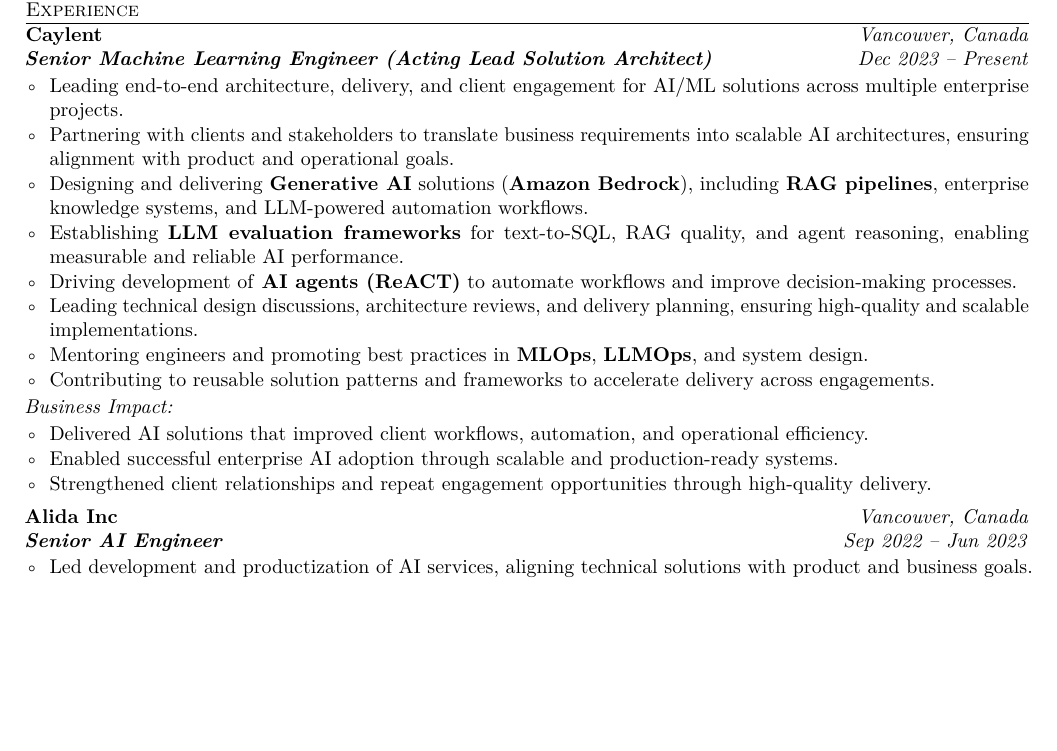
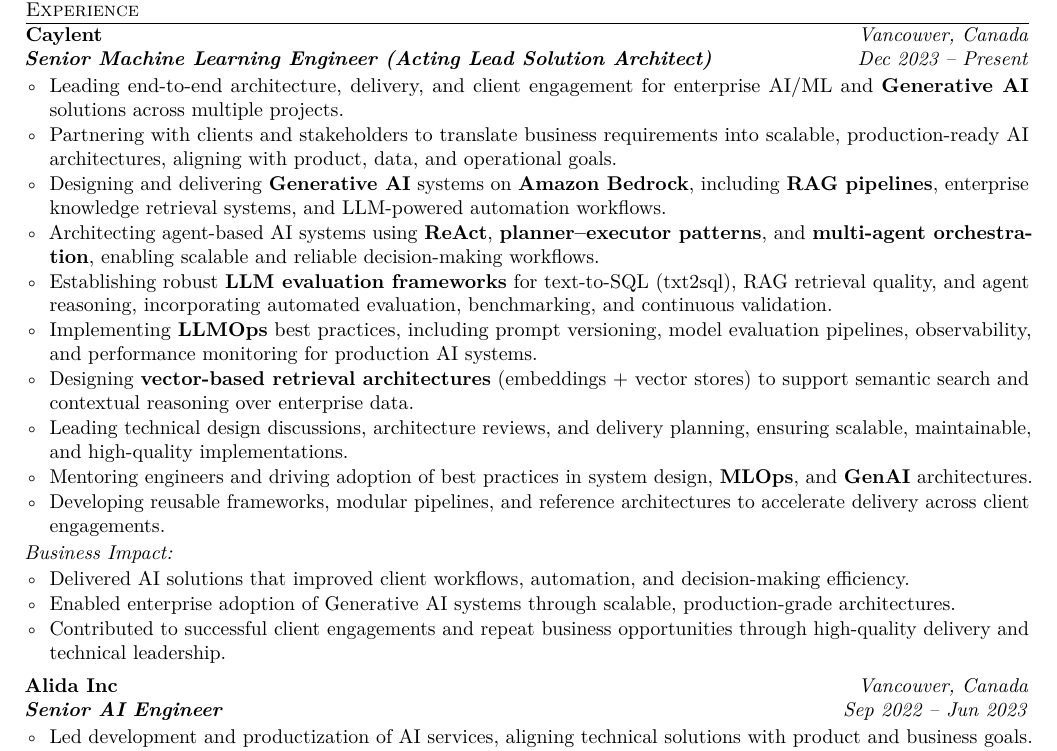
Before and after one commit to manju-malateshappa/trading_resources, a LaTeX CV (docs/resumes/manju_malateshappa_resume_v2.tex): part of page 1 of 2, cut so that both start at the same text, the shorter picture padded with empty space. Compiled offline with pdfLaTeX.

Commit message:
Update Caylent experience in v2 with expanded GenAI and LLMOps details
Co-Authored-By: Claude Sonnet 4.6 <noreply@anthropic.com>

```diff
--- a/docs/resumes/manju_malateshappa_resume_v2.tex
+++ b/docs/resumes/manju_malateshappa_resume_v2.tex
@@ -56,21 +56,23 @@
 \textit{\textbf{Senior Machine Learning Engineer (Acting Lead Solution Architect)}} \hfill \textit{Dec 2023 -- Present}
 
 \begin{itemize}[leftmargin=1.2em, label=\textopenbullet]
-  \item Leading end-to-end architecture, delivery, and client engagement for AI/ML solutions across multiple enterprise projects.
-  \item Partnering with clients and stakeholders to translate business requirements into scalable AI architectures, ensuring alignment with product and operational goals.
-  \item Designing and delivering \textbf{Generative AI} solutions (\textbf{Amazon Bedrock}), including \textbf{RAG pipelines}, enterprise knowledge systems, and LLM-powered automation workflows.
-  \item Establishing \textbf{LLM evaluation frameworks} for text-to-SQL, RAG quality, and agent reasoning, enabling measurable and reliable AI performance.
-  \item Driving development of \textbf{AI agents (ReACT)} to automate workflows and improve decision-making processes.
-  \item Leading technical design discussions, architecture reviews, and delivery planning, ensuring high-quality and scalable implementations.
-  \item Mentoring engineers and promoting best practices in \textbf{MLOps}, \textbf{LLMOps}, and system design.
-  \item Contributing to reusable solution patterns and frameworks to accelerate delivery across engagements.
+  \item Leading end-to-end architecture, delivery, and client engagement for enterprise AI/ML and \textbf{Generative AI} solutions across multiple projects.
+  \item Partnering with clients and stakeholders to translate business requirements into scalable, production-ready AI architectures, aligning with product, data, and operational goals.
+  \item Designing and delivering \textbf{Generative AI} systems on \textbf{Amazon Bedrock}, including \textbf{RAG pipelines}, enterprise knowledge retrieval systems, and LLM-powered automation workflows.
+  \item Architecting agent-based AI systems using \textbf{ReAct}, \textbf{planner--executor patterns}, and \textbf{multi-agent orchestration}, enabling scalable and reliable decision-making workflows.
+  \item Establishing robust \textbf{LLM evaluation frameworks} for text-to-SQL (txt2sql), RAG retrieval quality, and agent reasoning, incorporating automated evaluation, benchmarking, and continuous validation.
+  \item Implementing \textbf{LLMOps} best practices, including prompt versioning, model evaluation pipelines, observability, and performance monitoring for production AI systems.
+  \item Designing \textbf{vector-based retrieval architectures} (embeddings + vector stores) to support semantic search and contextual reasoning over enterprise data.
+  \item Leading technical design discussions, architecture reviews, and delivery planning, ensuring scalable, maintainable, and high-quality implementations.
+  \item Mentoring engineers and driving adoption of best practices in system design, \textbf{MLOps}, and \textbf{GenAI} architectures.
+  \item Developing reusable frameworks, modular pipelines, and reference architectures to accelerate delivery across client engagements.
 \end{itemize}
 
 \textit{Business Impact:}
 \begin{itemize}[leftmargin=1.2em, label=\textopenbullet]
-  \item Delivered AI solutions that improved client workflows, automation, and operational efficiency.
-  \item Enabled successful enterprise AI adoption through scalable and production-ready systems.
-  \item Strengthened client relationships and repeat engagement opportunities through high-quality delivery.
+  \item Delivered AI solutions that improved client workflows, automation, and decision-making efficiency.
+  \item Enabled enterprise adoption of Generative AI systems through scalable, production-grade architectures.
+  \item Contributed to successful client engagements and repeat business opportunities through high-quality delivery and technical leadership.
 \end{itemize}
 
 \vspace{3pt}
```
